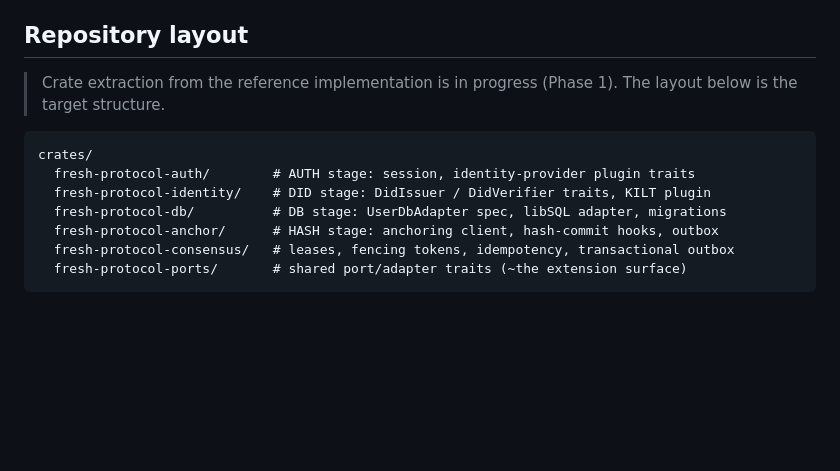
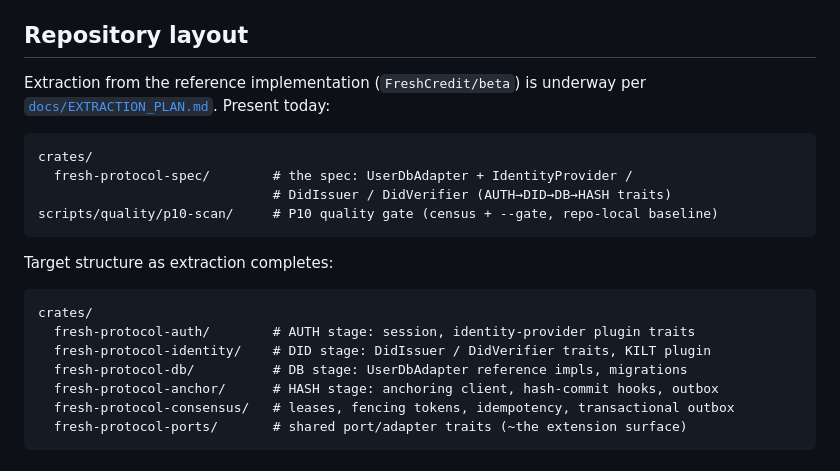
Before and after one commit to FreshCredit/fresh-protocol, a Markdown page: README.md, the part around the change. Drawn GitHub-style; blank space fills up the shorter version.

Commit message:
docs: README layout reflects landed spec crate; merge migrate/spec-crate (unrelated histories)

````diff
--- a/README.md
+++ b/README.md
@@ -31,13 +31,23 @@ It is developed and maintained by **The FreshCredit Org** (nonprofit) as open in
 
 ## Repository layout
 
-> Crate extraction from the reference implementation is in progress (Phase 1). The layout below is the target structure.
+Extraction from the reference implementation (`FreshCredit/beta`) is underway per
+[`docs/EXTRACTION_PLAN.md`](docs/EXTRACTION_PLAN.md). Present today:
+
+```
+crates/
+  fresh-protocol-spec/        # the spec: UserDbAdapter + IdentityProvider /
+                              # DidIssuer / DidVerifier (AUTH→DID→DB→HASH traits)
+scripts/quality/p10-scan/     # P10 quality gate (census + --gate, repo-local baseline)
+```
+
+Target structure as extraction completes:
 
 ```
 crates/
   fresh-protocol-auth/        # AUTH stage: session, identity-provider plugin traits
   fresh-protocol-identity/    # DID stage: DidIssuer / DidVerifier traits, KILT plugin
-  fresh-protocol-db/          # DB stage: UserDbAdapter spec, libSQL adapter, migrations
+  fresh-protocol-db/          # DB stage: UserDbAdapter reference impls, migrations
   fresh-protocol-anchor/      # HASH stage: anchoring client, hash-commit hooks, outbox
   fresh-protocol-consensus/   # leases, fencing tokens, idempotency, transactional outbox
   fresh-protocol-ports/       # shared port/adapter traits (~the extension surface)
````
